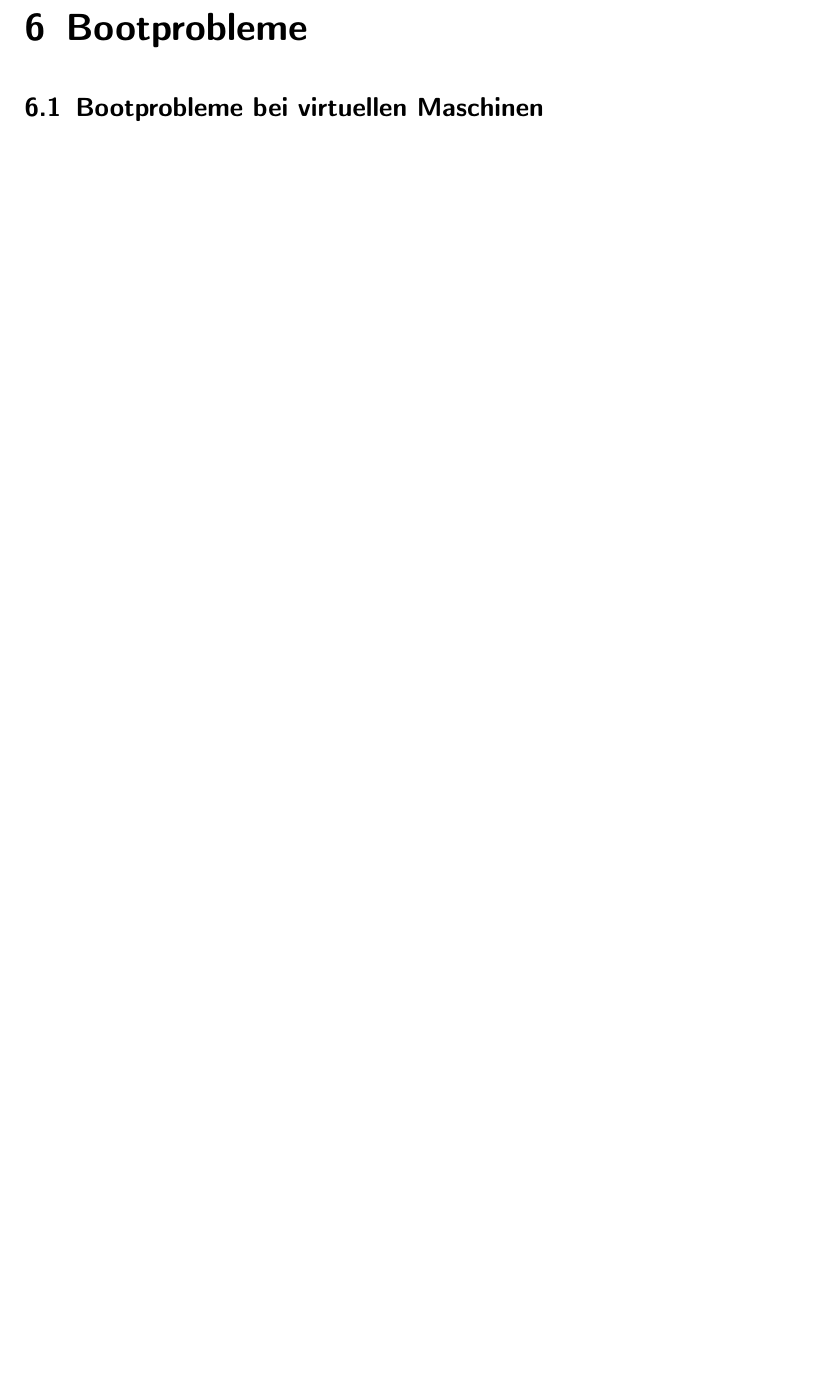
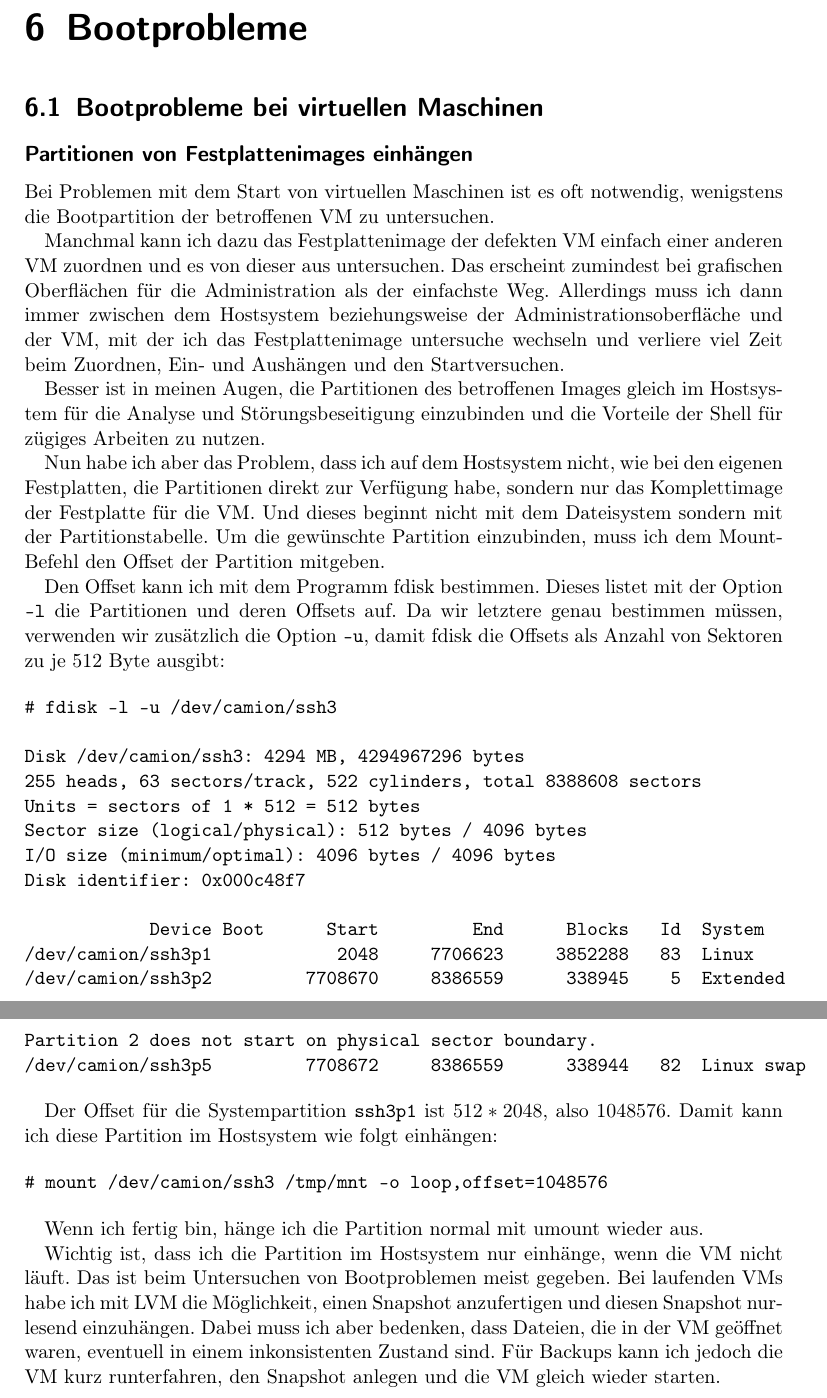
Before and after one commit to matwei-books/troubleshoot-linux, a LaTeX document (troubleshoot-linux.tex, which reads tl-lokal-bootprobleme.tex): part of page 38 of 55 before the commit and two parts of pages 38 and 39 of 56 after it, the two joined at a grey line, cut so that both start at the same text, the shorter picture padded with empty space. Compiled offline with pdfLaTeX.

Commit message:
Subsection: Partitionen von Festplattenimages einhängen

```diff
--- a/tl-lokal-bootprobleme.tex
+++ b/tl-lokal-bootprobleme.tex
@@ -15,15 +15,76 @@
 \section{Bootprobleme bei virtuellen Maschinen}
 \label{sec:lokal-bootprobleme-vm}
 
+\subsection*{Partitionen von Festplattenimages einhängen}
+\label{sec:mount-hdimage-partition}
+
+Bei Problemen mit dem Start von virtuellen Maschinen ist es oft notwendig,
+wenigstens die Bootpartition der betroffenen VM zu untersuchen.
+
+Manchmal kann
+ich dazu das Festplattenimage der defekten VM einfach einer anderen VM
+zuordnen und es von dieser aus untersuchen. Das erscheint zumindest bei
+grafischen Oberflächen für die Administration als der einfachste Weg.
+Allerdings muss ich dann immer zwischen dem Hostsystem beziehungsweise der
+Administrationsoberfläche und der VM, mit der ich das Festplattenimage
+untersuche wechseln und verliere viel Zeit beim Zuordnen, Ein- und Aushängen
+und den Startversuchen.
+
+Besser ist in meinen Augen, die Partitionen des betroffenen Images gleich im
+Hostsystem für die Analyse und Störungsbeseitigung einzubinden und die
+Vorteile der Shell für zügiges Arbeiten zu nutzen.
+
+Nun habe ich aber das Problem, dass ich auf dem Hostsystem nicht, wie bei den
+eigenen Festplatten, die Partitionen direkt zur Verfügung habe, sondern nur
+das Komplettimage der Festplatte für die VM. Und dieses beginnt nicht mit dem
+Dateisystem sondern mit der Partitionstabelle. Um die gewünschte Partition
+einzubinden, muss ich dem Mount-Befehl den Offset der Partition mitgeben.
+
+Den Offset kann ich mit dem Programm fdisk bestimmen. Dieses listet mit der
+Option \verb?-l? die Partitionen und deren Offsets auf. Da wir letztere genau
+bestimmen müssen, verwenden wir zusätzlich die Option \verb?-u?, damit fdisk
+die Offsets als Anzahl von Sektoren zu je 512 Byte ausgibt:
+
+\begin{verbatim}
+# fdisk -l -u /dev/camion/ssh3
+
+Disk /dev/camion/ssh3: 4294 MB, 4294967296 bytes
+255 heads, 63 sectors/track, 522 cylinders, total 8388608 sectors
+Units = sectors of 1 * 512 = 512 bytes
+Sector size (logical/physical): 512 bytes / 4096 bytes
+I/O size (minimum/optimal): 4096 bytes / 4096 bytes
+Disk identifier: 0x000c48f7
+
+            Device Boot      Start         End      Blocks   Id  System
+/dev/camion/ssh3p1            2048     7706623     3852288   83  Linux
+/dev/camion/ssh3p2         7708670     8386559      338945    5  Extended
+Partition 2 does not start on physical sector boundary.
+/dev/camion/ssh3p5         7708672     8386559      338944   82  Linux swap
+\end{verbatim}
+
+Der Offset für die Systempartition \verb?ssh3p1? ist $512 * 2048$, also
+1048576. Damit kann ich diese Partition im Hostsystem wie folgt einhängen:
+
+\begin{verbatim}
+# mount /dev/camion/ssh3 /tmp/mnt -o loop,offset=1048576
+\end{verbatim}
+
+Wenn ich fertig bin, hänge ich die Partition normal mit umount wieder aus.
+
+Wichtig ist, dass ich die Partition im Hostsystem nur einhänge, wenn die VM
+nicht läuft. Das ist beim Untersuchen von Bootproblemen meist gegeben. Bei
+laufenden VMs habe ich mit LVM die Möglichkeit, einen Snapshot anzufertigen
+und diesen Snapshot nur-lesend einzuhängen. Dabei muss ich aber bedenken, dass
+Dateien, die in der VM geöffnet waren, eventuell in einem inkonsistenten
+Zustand sind. Für Backups kann ich jedoch die VM kurz runterfahren, den
+Snapshot anlegen und die VM gleich wieder starten.
+
 %\begin{abstractsec}
 %  Die Aufteilung der Umsetzung wird hier gegliedert in verschiedene Aspekte
 %\end{abstractsec}
 %\begin{normaltext}
 %  Blablabla
 %\end{normaltext}
-
-%\subsection{Seiteneffekte}
-%\label{sec:seiteneffekte}
 
 %\subsection{Einschränkung der Umsetzung}
 %\label{sec:einschr-der-umsetz}
```
